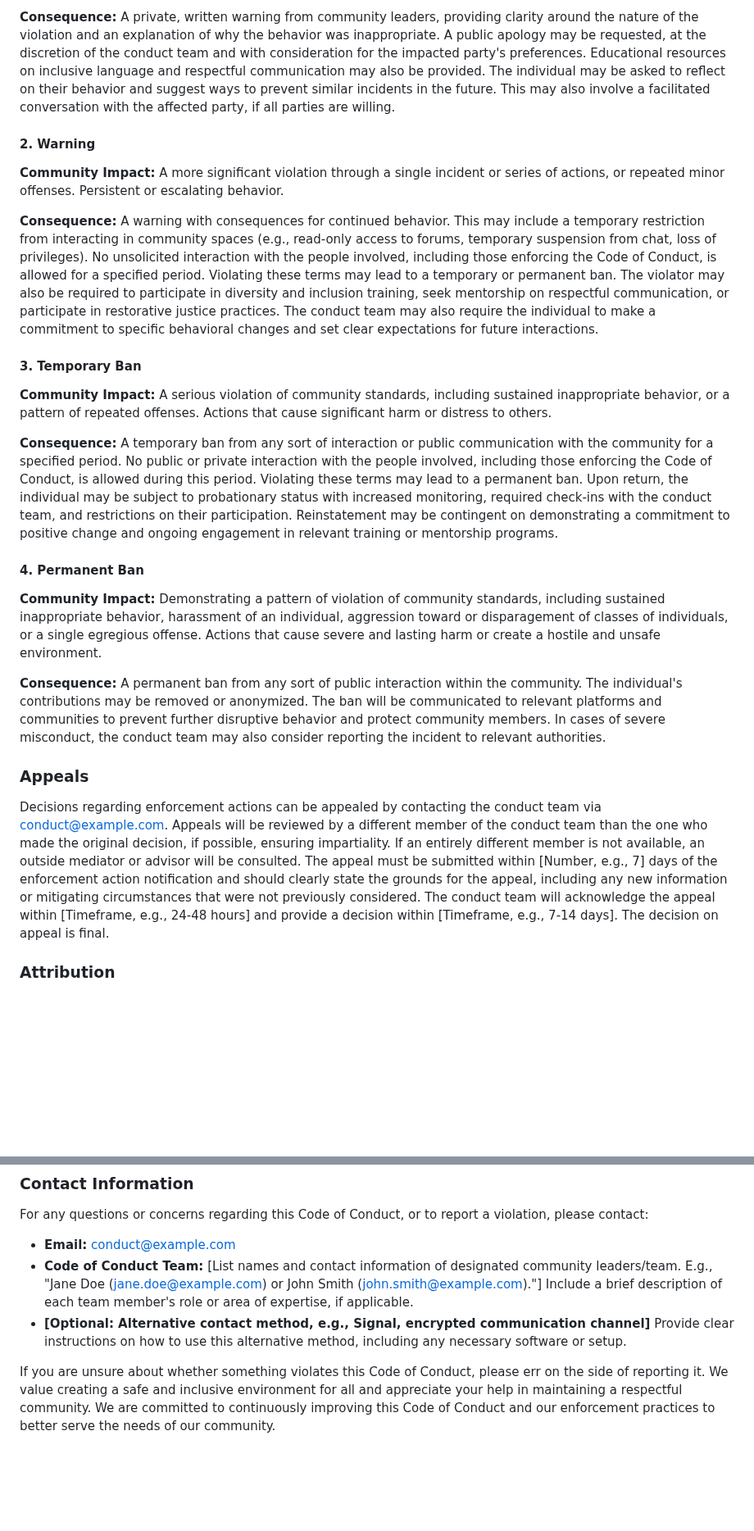
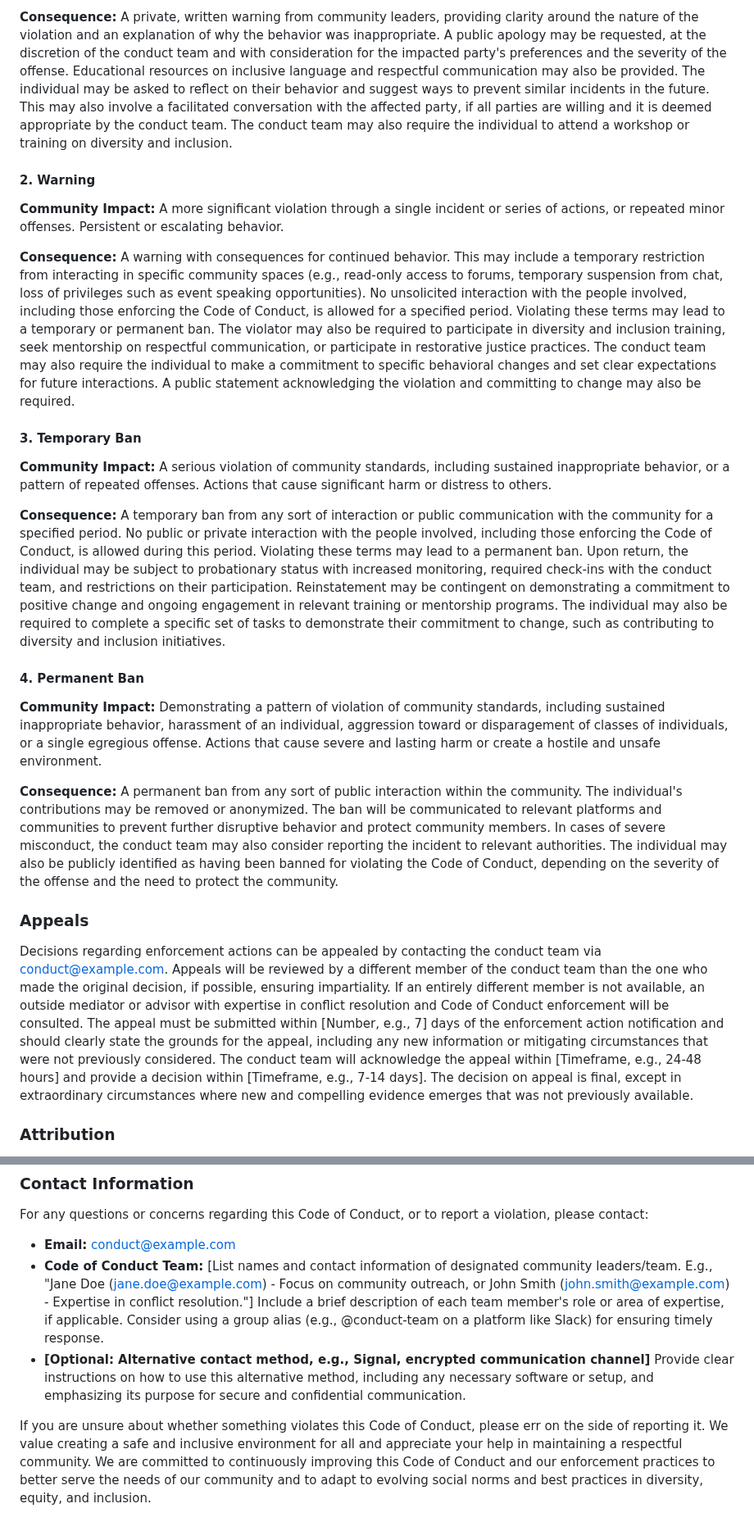
Before and after one commit to Genera1Developer/Project-Auto, a Markdown page: CODE_OF_CONDUCT.md, 2 parts joined by grey strips. Shown at 82% size. Drawn GitHub-style; blank space fills up the shorter version.

```diff
--- a/CODE_OF_CONDUCT.md
+++ b/CODE_OF_CONDUCT.md
@@ -86,27 +89,27 @@ Community leaders will follow these Community Impact Guidelines to determine the
 
-**Consequence:** A private, written warning from community leaders, providing clarity around the nature of the violation and an explanation of why the behavior was inappropriate. A public apology may be requested, at the discretion of the conduct team and with consideration for the impacted party's preferences. Educational resources on inclusive language and respectful communication may also be provided. The individual may be asked to reflect on their behavior and suggest ways to prevent similar incidents in the future. This may also involve a facilitated conversation with the affected party, if all parties are willing.
+**Consequence:** A private, written warning from community leaders, providing clarity around the nature of the violation and an explanation of why the behavior was inappropriate. A public apology may be requested, at the discretion of the conduct team and with consideration for the impacted party's preferences and the severity of the offense. Educational resources on inclusive language and respectful communication may also be provided. The individual may be asked to reflect on their behavior and suggest ways to prevent similar incidents in the future. This may also involve a facilitated conversation with the affected party, if all parties are willing and it is deemed appropriate by the conduct team. The conduct team may also require the individual to attend a workshop or training on diversity and inclusion.
 
 #### 2. Warning
 
 **Community Impact:** A more significant violation through a single incident or series of actions, or repeated minor offenses. Persistent or escalating behavior.
 
-**Consequence:** A warning with consequences for continued behavior. This may include a temporary restriction from interacting in community spaces (e.g., read-only access to forums, temporary suspension from chat, loss of privileges). No unsolicited interaction with the people involved, including those enforcing the Code of Conduct, is allowed for a specified period. Violating these terms may lead to a temporary or permanent ban. The violator may also be required to participate in diversity and inclusion training, seek mentorship on respectful communication, or participate in restorative justice practices. The conduct team may also require the individual to make a commitment to specific behavioral changes and set clear expectations for future interactions.
+**Consequence:** A warning with consequences for continued behavior. This may include a temporary restriction from interacting in specific community spaces (e.g., read-only access to forums, temporary suspension from chat, loss of privileges such as event speaking opportunities). No unsolicited interaction with the people involved, including those enforcing the Code of Conduct, is allowed for a specified period. Violating these terms may lead to a temporary or permanent ban. The violator may also be required to participate in diversity and inclusion training, seek mentorship on respectful communication, or participate in restorative justice practices. The conduct team may also require the individual to make a commitment to specific behavioral changes and set clear expectations for future interactions. A public statement acknowledging the violation and committing to change may also be required.
 
 #### 3. Temporary Ban
 
 **Community Impact:** A serious violation of community standards, including sustained inappropriate behavior, or a pattern of repeated offenses. Actions that cause significant harm or distress to others.
 
-**Consequence:** A temporary ban from any sort of interaction or public communication with the community for a specified period. No public or private interaction with the people involved, including those enforcing the Code of Conduct, is allowed during this period. Violating these terms may lead to a permanent ban. Upon return, the individual may be subject to probationary status with increased monitoring, required check-ins with the conduct team, and restrictions on their participation. Reinstatement may be contingent on demonstrating a commitment to positive change and ongoing engagement in relevant training or mentorship programs.
+**Consequence:** A temporary ban from any sort of interaction or public communication with the community for a specified period. No public or private interaction with the people involved, including those enforcing the Code of Conduct, is allowed during this period. Violating these terms may lead to a permanent ban. Upon return, the individual may be subject to probationary status with increased monitoring, required check-ins with the conduct team, and restrictions on their participation. Reinstatement may be contingent on demonstrating a commitment to positive change and ongoing engagement in relevant training or mentorship programs. The individual may also be required to complete a specific set of tasks to demonstrate their commitment to change, such as contributing to diversity and inclusion initiatives.
 
 #### 4. Permanent Ban
 
 **Community Impact:** Demonstrating a pattern of violation of community standards, including sustained inappropriate behavior, harassment of an individual, aggression toward or disparagement of classes of individuals, or a single egregious offense. Actions that cause severe and lasting harm or create a hostile and unsafe environment.
 
-**Consequence:** A permanent ban from any sort of public interaction within the community. The individual's contributions may be removed or anonymized. The ban will be communicated to relevant platforms and communities to prevent further disruptive behavior and protect community members. In cases of severe misconduct, the conduct team may also consider reporting the incident to relevant authorities.
+**Consequence:** A permanent ban from any sort of public interaction within the community. The individual's contributions may be removed or anonymized. The ban will be communicated to relevant platforms and communities to prevent further disruptive behavior and protect community members. In cases of severe misconduct, the conduct team may also consider reporting the incident to relevant authorities. The individual may also be publicly identified as having been banned for violating the Code of Conduct, depending on the severity of the offense and the need to protect the community.
 
 ### Appeals
 
-Decisions regarding enforcement actions can be appealed by contacting the conduct team via [conduct@example.com](mailto:conduct@example.com). Appeals will be reviewed by a different member of the conduct team than the one who made the original decision, if possible, ensuring impartiality. If an entirely different member is not available, an outside mediator or advisor will be consulted. The appeal must be submitted within [Number, e.g., 7] days of the enforcement action notification and should clearly state the grounds for the appeal, including any new information or mitigating circumstances that were not previously considered. The conduct team will acknowledge the appeal within [Timeframe, e.g., 24-48 hours] and provide a decision within [Timeframe, e.g., 7-14 days]. The decision on appeal is final.
+Decisions regarding enforcement actions can be appealed by contacting the conduct team via [conduct@example.com](mailto:conduct@example.com). Appeals will be reviewed by a different member of the conduct team than the one who made the original decision, if possible, ensuring impartiality. If an entirely different member is not available, an outside mediator or advisor with expertise in conflict resolution and Code of Conduct enforcement will be consulted. The appeal must be submitted within [Number, e.g., 7] days of the enforcement action notification and should clearly state the grounds for the appeal, including any new information or mitigating circumstances that were not previously considered. The conduct team will acknowledge the appeal within [Timeframe, e.g., 24-48 hours] and provide a decision within [Timeframe, e.g., 7-14 days]. The decision on appeal is final, except in extraordinary circumstances where new and compelling evidence emerges that was not previously available.
 
 ### Attribution
 
@@ -123,7 +126,7 @@ For answers to common questions about this code of conduct, see the FAQ at [http
 For any questions or concerns regarding this Code of Conduct, or to report a violation, please contact:
 
 *   **Email:** [conduct@example.com](mailto:conduct@example.com)
-*   **Code of Conduct Team:** [List names and contact information of designated community leaders/team. E.g., "Jane Doe (jane.doe@example.com) or John Smith (john.smith@example.com)."] Include a brief description of each team member's role or area of expertise, if applicable.
-*   **[Optional: Alternative contact method, e.g., Signal, encrypted communication channel]** Provide clear instructions on how to use this alternative method, including any necessary software or setup.
+*   **Code of Conduct Team:** [List names and contact information of designated community leaders/team. E.g., "Jane Doe (jane.doe@example.com) - Focus on community outreach, or John Smith (john.smith@example.com) - Expertise in conflict resolution."] Include a brief description of each team member's role or area of expertise, if applicable. Consider using a group alias (e.g., @conduct-team on a platform like Slack) for ensuring timely response.
+*   **[Optional: Alternative contact method, e.g., Signal, encrypted communication channel]** Provide clear instructions on how to use this alternative method, including any necessary software or setup, and emphasizing its purpose for secure and confidential communication.
 
-If you are unsure about whether something violates this Code of Conduct, please err on the side of reporting it. We value creating a safe and inclusive environment for all and appreciate your help in maintaining a respectful community. We are committed to continuously improving this Code of Conduct and our enforcement practices to better serve the needs of our community.
+If you are unsure about whether something violates this Code of Conduct, please err on the side of reporting it. We value creating a safe and inclusive environment for all and appreciate your help in maintaining a respectful community. We are committed to continuously improving this Code of Conduct and our enforcement practices to better serve the needs of our community and to adapt to evolving social norms and best practices in diversity, equity, and inclusion.
```
Also changed, not shown: other parts of CODE_OF_CONDUCT.md (+15 -12 lines).
